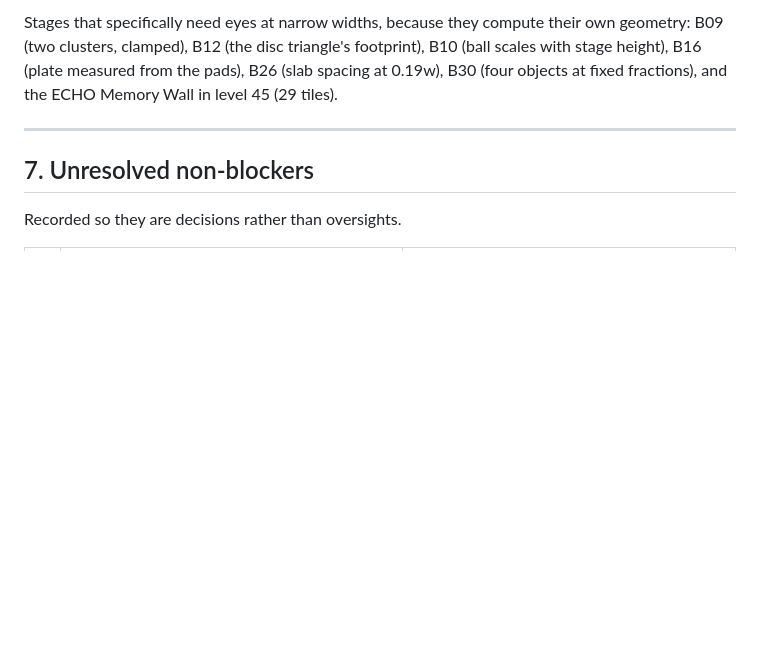
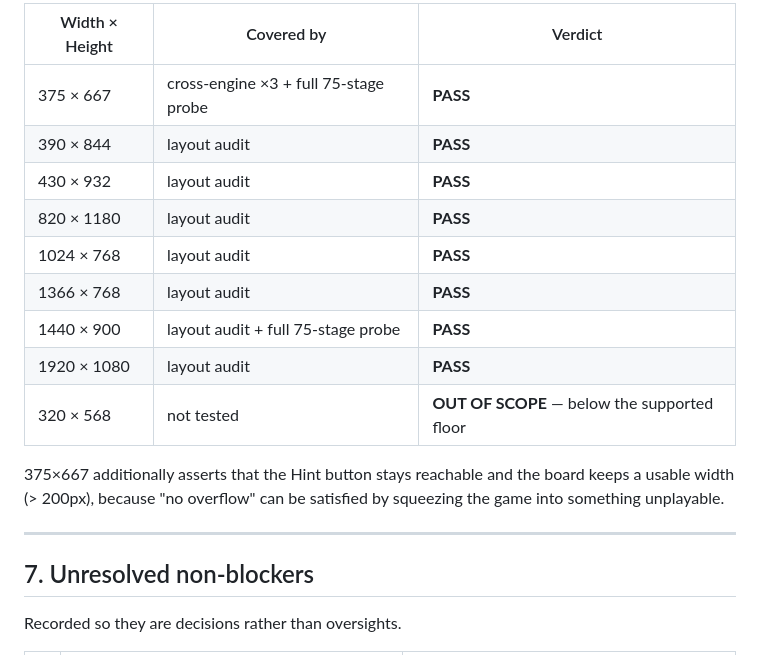
Before and after one commit to nabdchainsystem-alt/ruleset, a Markdown page: docs/RELEASE_AUDIT.md, the part around one of its changes. Drawn GitHub-style; blank space fills up the shorter version.

```diff
--- a/docs/RELEASE_AUDIT.md
+++ b/docs/RELEASE_AUDIT.md
@@ -278,9 +306,19 @@ differ per engine:
 
-Stages that specifically need eyes at narrow widths, because they compute their
-own geometry: B09 (two clusters, clamped), B12 (the disc triangle's footprint),
-B10 (ball scales with stage height), B16 (plate measured from the pads), B26
-(slab spacing at 0.19w), B30 (four objects at fixed fractions), and the ECHO
-Memory Wall in level 45 (29 tiles).
+| Width × Height | Covered by | Verdict |
+|---|---|---|
+| 375 × 667 | cross-engine ×3 + full 75-stage probe | **PASS** |
+| 390 × 844 | layout audit | **PASS** |
+| 430 × 932 | layout audit | **PASS** |
+| 820 × 1180 | layout audit | **PASS** |
+| 1024 × 768 | layout audit | **PASS** |
+| 1366 × 768 | layout audit | **PASS** |
+| 1440 × 900 | layout audit + full 75-stage probe | **PASS** |
+| 1920 × 1080 | layout audit | **PASS** |
+| 320 × 568 | not tested | **OUT OF SCOPE** — below the supported floor |
+
+375×667 additionally asserts that the Hint button stays reachable and the
+board keeps a usable width (> 200px), because "no overflow" can be satisfied
+by squeezing the game into something unplayable.
 
 ---
 
```
Also changed, not shown: other parts of docs/RELEASE_AUDIT.md (+54 -26 lines).
